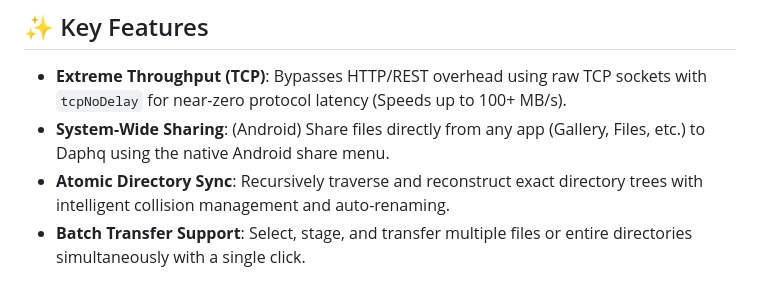
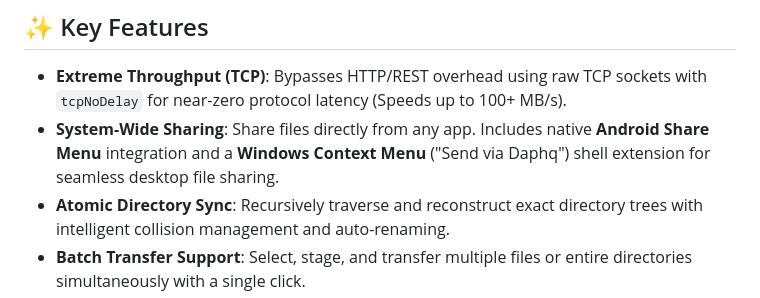
Before and after one commit to OmarAfifi-CSE/daphq, a Markdown page: README.md, the part around the change. GitHub-like rendering.

Commit message:
Document Windows context menu for system sharing
Update README to broaden the 'System-Wide Sharing' feature from Android-only to cross-platform. The bullet now mentions native Android Share Menu integration and a Windows Context Menu ("Send via Daphq") shell extension to clarify desktop file-sharing support and improve feature accuracy.

```diff
--- a/README.md
+++ b/README.md
@@ -69,7 +69,7 @@ Daphq's performance has been rigorously tested to ensure it pushes hardware to i
 ## ✨ Key Features
 
 - **Extreme Throughput (TCP)**: Bypasses HTTP/REST overhead using raw TCP sockets with `tcpNoDelay` for near-zero protocol latency (Speeds up to 100+ MB/s).
-- **System-Wide Sharing**: (Android) Share files directly from any app (Gallery, Files, etc.) to Daphq using the native Android share menu.
+- **System-Wide Sharing**: Share files directly from any app. Includes native **Android Share Menu** integration and a **Windows Context Menu** ("Send via Daphq") shell extension for seamless desktop file sharing.
 - **Atomic Directory Sync**: Recursively traverse and reconstruct exact directory trees with intelligent collision management and auto-renaming.
 - **Batch Transfer Support**: Select, stage, and transfer multiple files or entire directories simultaneously with a single click.
 - **Smart Discovery Engine**: Connectivity-aware engine with instant watchdog recovery and IP caching for near-instant device pairing.
```
